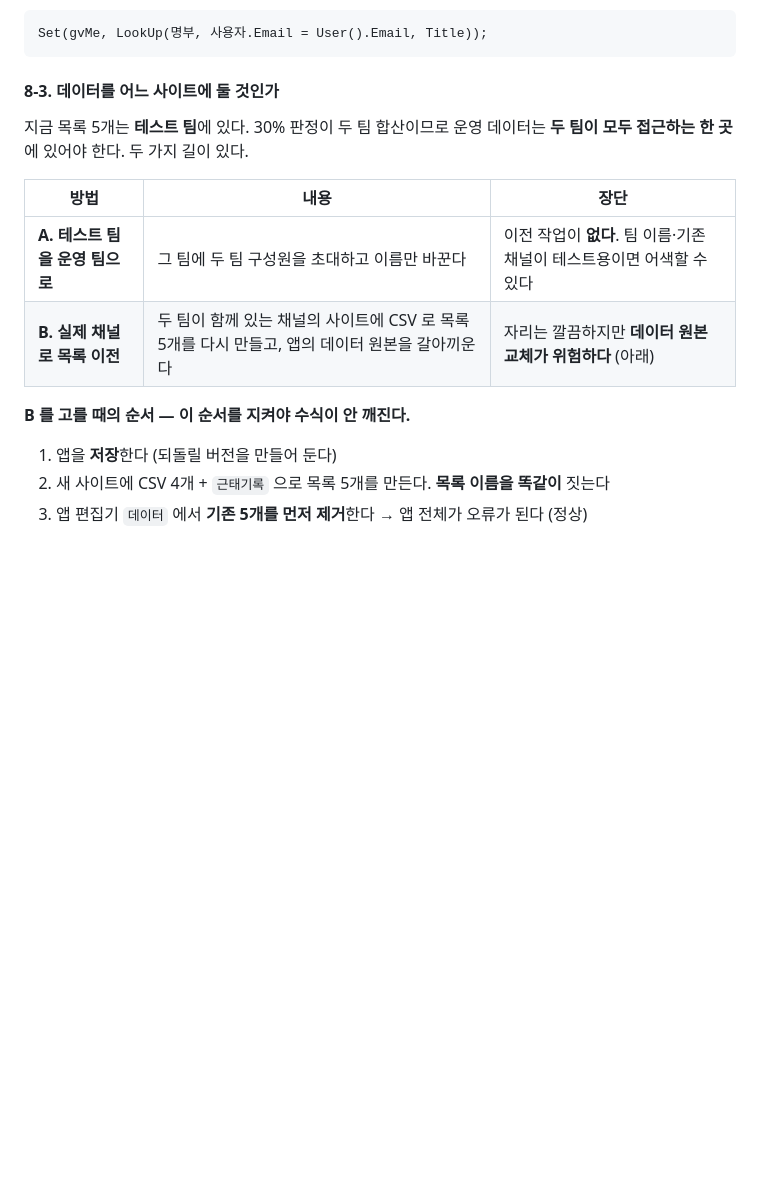
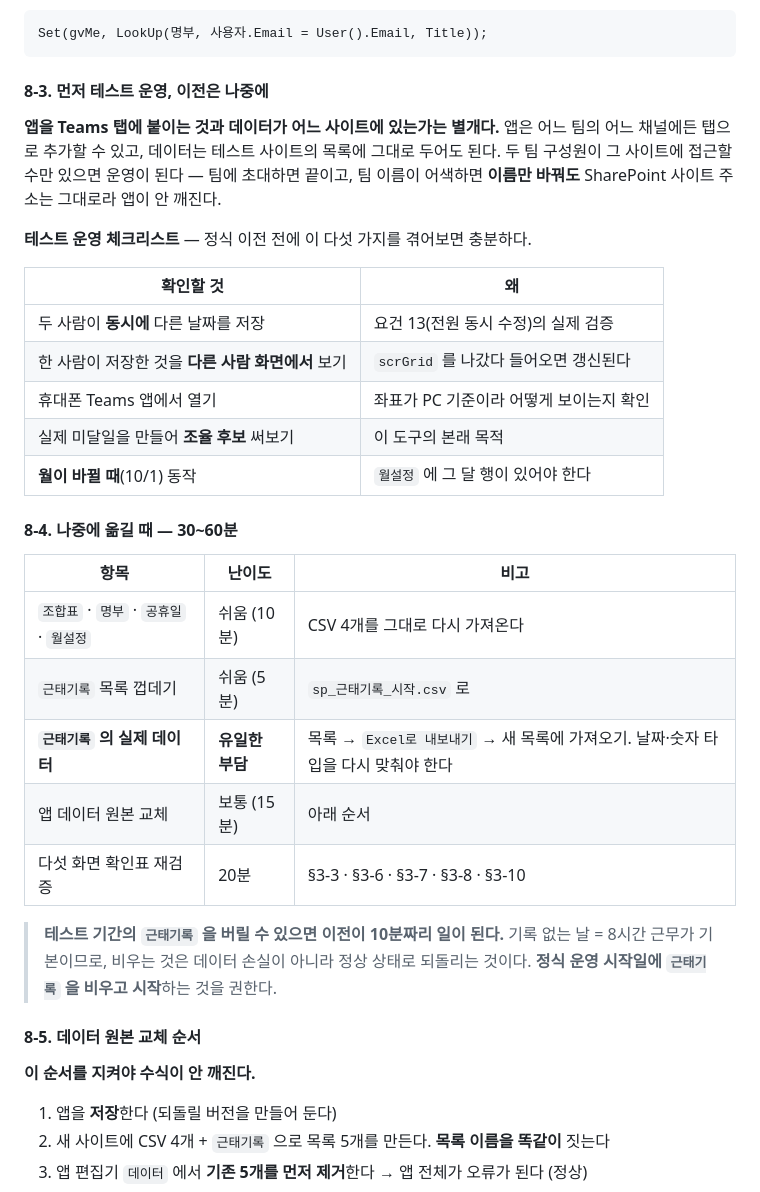
Before and after one commit to jooh-ai/Narae-AI, a Markdown page: docs/worktime/POWERAPPS.md, the part around the change. GitHub-like rendering; blank space fills up the shorter version.

Commit message:
docs(worktime): 테스트 운영을 먼저 · 사이트 이전은 나중에
앱을 Teams 탭에 붙이는 것과 데이터가 어느 사이트에 있는가는 별개다.
두 팀 구성원이 그 사이트에 접근할 수만 있으면 이전 없이 운영되고,
팀 이름만 바꿔도 SharePoint 사이트 주소는 그대로라 앱이 깨지지 않는다.

- §8-3 을 테스트 운영 체크리스트로 다시 씀 (동시 저장 · 타인 화면 반영 ·
  휴대폰 · 조율 후보 · 월 전환)
- §8-4 이전 작업량 표: 목록 4개는 CSV 재사용으로 10분, 유일한 부담은
  근태기록의 실제 데이터. 정식 운영 시작일에 비우고 시작하면 10분 작업
- §8-5 로 데이터 원본 교체 순서(제거 → 추가)를 분리

Co-Authored-By: Claude Opus 5 <noreply@anthropic.com>
Claude-Session: https://claude.ai/code/session_01UcJcEuQP8b1HobNbkbcBFt

````diff
--- a/docs/worktime/POWERAPPS.md
+++ b/docs/worktime/POWERAPPS.md
@@ -2126,17 +2126,40 @@ SharePoint `근태기록` 목록에서 **5행을 지운다**. 앱의 `galSaved`
 Set(gvMe, LookUp(명부, 사용자.Email = User().Email, Title));
 ```
 
-#### 8-3. 데이터를 어느 사이트에 둘 것인가
-
-지금 목록 5개는 **테스트 팀**에 있다. 30% 판정이 두 팀 합산이므로 운영 데이터는
-**두 팀이 모두 접근하는 한 곳**에 있어야 한다. 두 가지 길이 있다.
-
-| 방법 | 내용 | 장단 |
+#### 8-3. 먼저 테스트 운영, 이전은 나중에
+
+**앱을 Teams 탭에 붙이는 것과 데이터가 어느 사이트에 있는가는 별개다.** 앱은 어느 팀의
+어느 채널에든 탭으로 추가할 수 있고, 데이터는 테스트 사이트의 목록에 그대로 두어도 된다.
+두 팀 구성원이 그 사이트에 접근할 수만 있으면 운영이 된다 — 팀에 초대하면 끝이고,
+팀 이름이 어색하면 **이름만 바꿔도** SharePoint 사이트 주소는 그대로라 앱이 안 깨진다.
+
+**테스트 운영 체크리스트** — 정식 이전 전에 이 다섯 가지를 겪어보면 충분하다.
+
+| 확인할 것 | 왜 |
+|---|---|
+| 두 사람이 **동시에** 다른 날짜를 저장 | 요건 13(전원 동시 수정)의 실제 검증 |
+| 한 사람이 저장한 것을 **다른 사람 화면에서** 보기 | `scrGrid` 를 나갔다 들어오면 갱신된다 |
+| 휴대폰 Teams 앱에서 열기 | 좌표가 PC 기준이라 어떻게 보이는지 확인 |
+| 실제 미달일을 만들어 **조율 후보** 써보기 | 이 도구의 본래 목적 |
+| **월이 바뀔 때**(10/1) 동작 | `월설정` 에 그 달 행이 있어야 한다 |
+
+#### 8-4. 나중에 옮길 때 — 30~60분
+
+| 항목 | 난이도 | 비고 |
 |---|---|---|
-| **A. 테스트 팀을 운영 팀으로** | 그 팀에 두 팀 구성원을 초대하고 이름만 바꾼다 | 이전 작업이 **없다**. 팀 이름·기존 채널이 테스트용이면 어색할 수 있다 |
-| **B. 실제 채널로 목록 이전** | 두 팀이 함께 있는 채널의 사이트에 CSV 로 목록 5개를 다시 만들고, 앱의 데이터 원본을 갈아끼운다 | 자리는 깔끔하지만 **데이터 원본 교체가 위험하다** (아래) |
-
-**B 를 고를 때의 순서 — 이 순서를 지켜야 수식이 안 깨진다.**
+| `조합표` · `명부` · `공휴일` · `월설정` | 쉬움 (10분) | CSV 4개를 그대로 다시 가져온다 |
+| `근태기록` 목록 껍데기 | 쉬움 (5분) | `sp_근태기록_시작.csv` 로 |
+| **`근태기록` 의 실제 데이터** | **유일한 부담** | 목록 → `Excel로 내보내기` → 새 목록에 가져오기. 날짜·숫자 타입을 다시 맞춰야 한다 |
+| 앱 데이터 원본 교체 | 보통 (15분) | 아래 순서 |
+| 다섯 화면 확인표 재검증 | 20분 | §3-3 · §3-6 · §3-7 · §3-8 · §3-10 |
+
+> **테스트 기간의 `근태기록` 을 버릴 수 있으면 이전이 10분짜리 일이 된다.** 기록 없는
+> 날 = 8시간 근무가 기본이므로, 비우는 것은 데이터 손실이 아니라 정상 상태로 되돌리는
+> 것이다. **정식 운영 시작일에 `근태기록` 을 비우고 시작**하는 것을 권한다.
+
+#### 8-5. 데이터 원본 교체 순서
+
+**이 순서를 지켜야 수식이 안 깨진다.**
 
 1. 앱을 **저장**한다 (되돌릴 버전을 만들어 둔다)
 2. 새 사이트에 CSV 4개 + `근태기록` 으로 목록 5개를 만든다. **목록 이름을 똑같이** 짓는다
````
